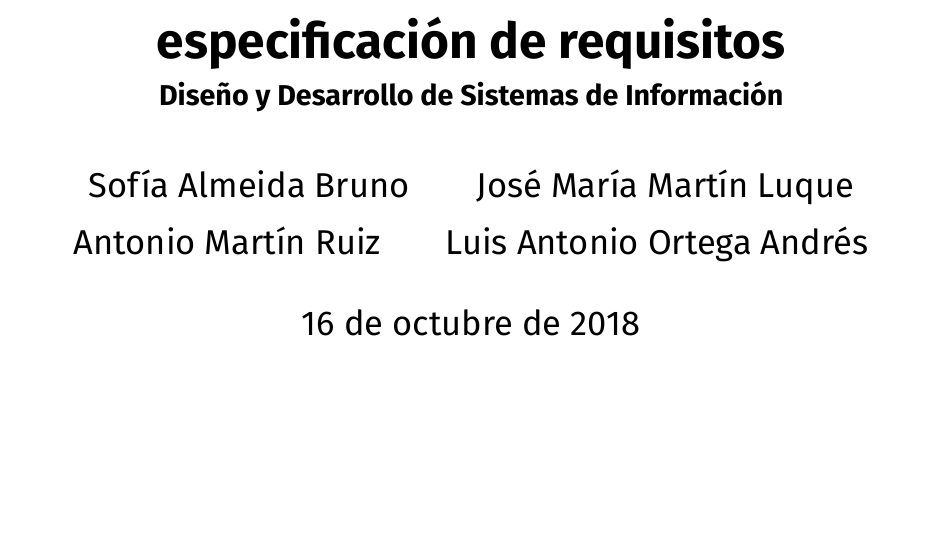
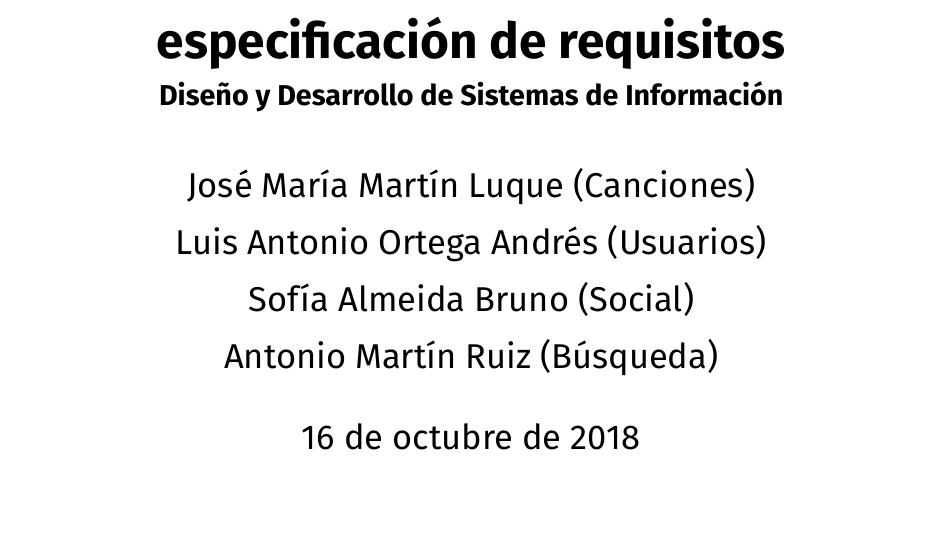
Before and after one commit to amartinruiz23/Practicas-DDSI, a LaTeX document (p1.tex): part of page 1 of 16, cut so that both start at the same text, the shorter picture padded with empty space. Compiled offline with XeLaTeX.

Commit message:
Añade quien hace que subsistema

```diff
--- a/p1.tex
+++ b/p1.tex
@@ -143,7 +143,7 @@
 \usepackage{ltablex}
 
 \title{Práctica 1. Descripción del sistema y especificación de requisitos \\\large Diseño y Desarrollo de Sistemas de Información}
-\author{Sofía Almeida Bruno \and José María Martín Luque \and Antonio Martín Ruiz \and Luis Antonio Ortega Andrés}
+\author{José María Martín Luque (Canciones) \and Luis Antonio Ortega Andrés (Usuarios) \and Sofía Almeida Bruno (Social) \and Antonio Martín Ruiz (Búsqueda)  }
 
 \begin{document}
 
```
Also changed, not shown: p1.pdf.
